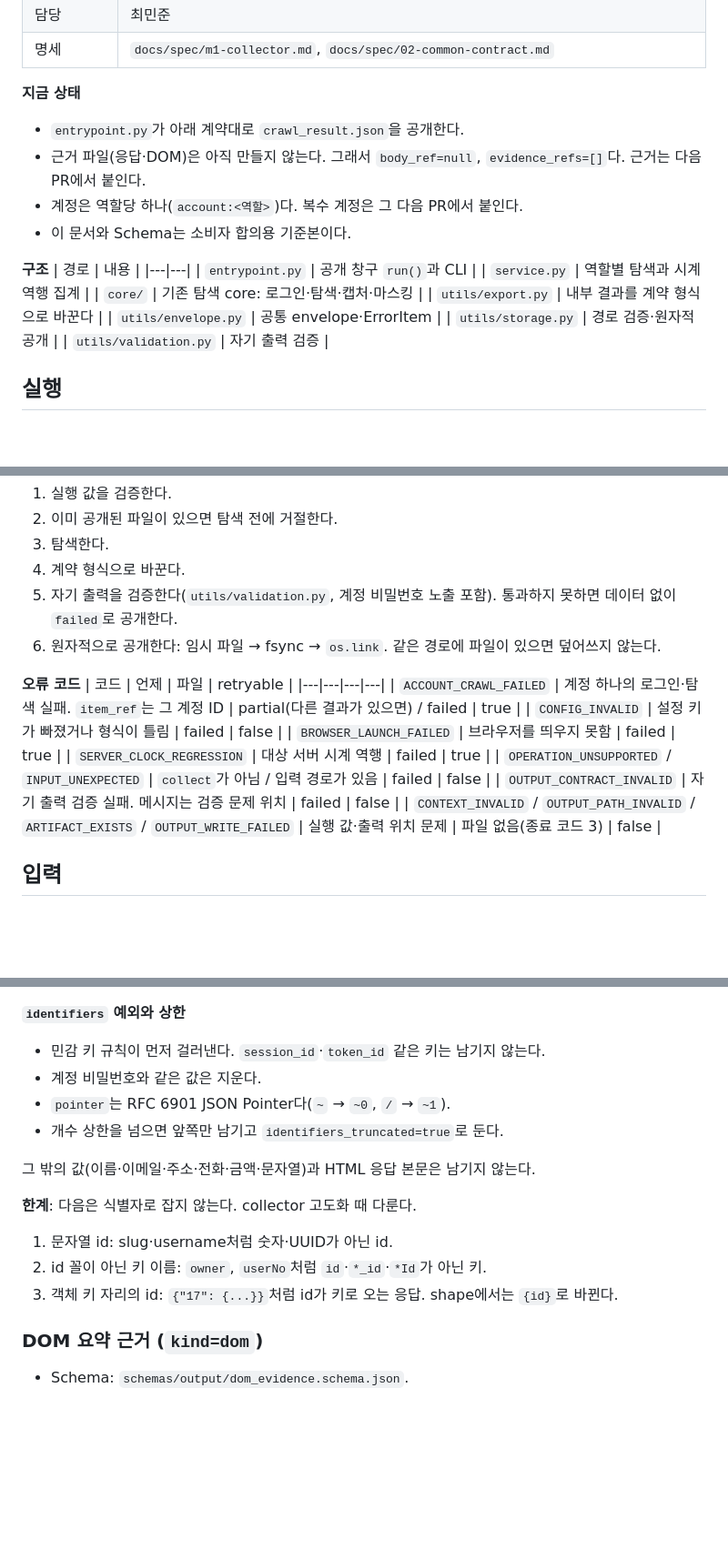
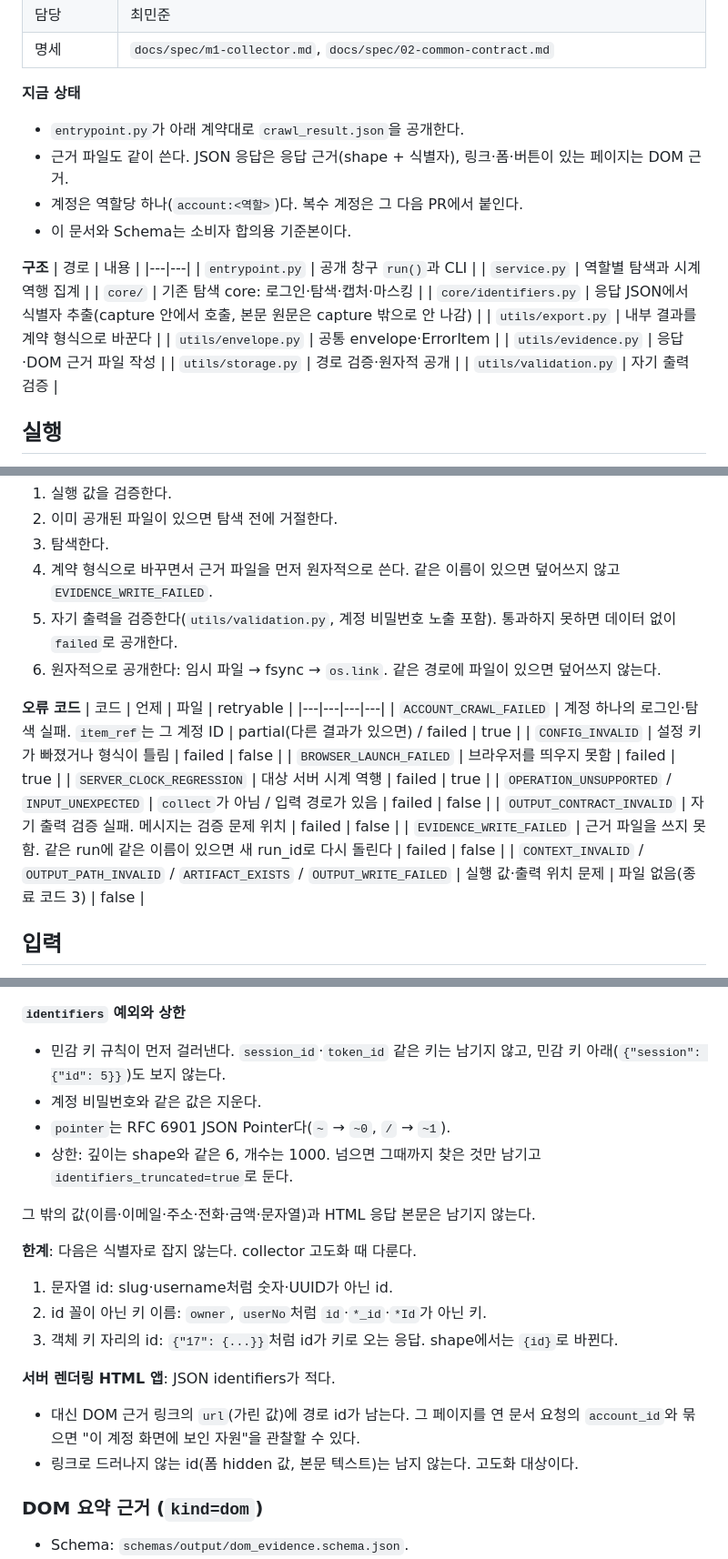
Before and after one commit to ABC2LAB/ABC2LAB, a Markdown page: modules/collector/README.md, 3 parts joined by grey strips. Shown at 91% size. GitHub-like rendering; blank space fills up the shorter version.

Commit message:
docs: README에 근거 파일 출력 반영
- 모듈 README: 구조·처리 순서·EVIDENCE_WRITE_FAILED·식별자 상한·민감 키 아래 제외·run 단위 근거 폴더
- 서버 렌더링 HTML 앱은 DOM 근거 링크 url의 경로 id로 계정 화면에 보인 자원을 관찰(hidden·본문 id는 고도화 대상)
- 루트 README: collector 설명에 근거 파일 출력 반영

```diff
--- a/modules/collector/README.md
+++ b/modules/collector/README.md
@@ -10,7 +10,7 @@
 
 **지금 상태**
 - `entrypoint.py`가 아래 계약대로 `crawl_result.json`을 공개한다.
-- 근거 파일(응답·DOM)은 아직 만들지 않는다. 그래서 `body_ref=null`, `evidence_refs=[]`다. 근거는 다음 PR에서 붙인다.
+- 근거 파일도 같이 쓴다. JSON 응답은 응답 근거(shape + 식별자), 링크·폼·버튼이 있는 페이지는 DOM 근거.
 - 계정은 역할당 하나(`account:<역할>`)다. 복수 계정은 그 다음 PR에서 붙인다.
 - 이 문서와 Schema는 소비자 합의용 기준본이다.
 
@@ -20,8 +20,10 @@
 | `entrypoint.py` | 공개 창구 `run()`과 CLI |
 | `service.py` | 역할별 탐색과 시계 역행 집계 |
 | `core/` | 기존 탐색 core: 로그인·탐색·캡처·마스킹 |
+| `core/identifiers.py` | 응답 JSON에서 식별자 추출(capture 안에서 호출, 본문 원문은 capture 밖으로 안 나감) |
 | `utils/export.py` | 내부 결과를 계약 형식으로 바꾼다 |
 | `utils/envelope.py` | 공통 envelope·ErrorItem |
+| `utils/evidence.py` | 응답·DOM 근거 파일 작성 |
 | `utils/storage.py` | 경로 검증·원자적 공개 |
 | `utils/validation.py` | 자기 출력 검증 |
 
@@ -66,7 +68,7 @@
 1. 실행 값을 검증한다.
 2. 이미 공개된 파일이 있으면 탐색 전에 거절한다.
 3. 탐색한다.
-4. 계약 형식으로 바꾼다.
+4. 계약 형식으로 바꾸면서 근거 파일을 먼저 원자적으로 쓴다. 같은 이름이 있으면 덮어쓰지 않고 `EVIDENCE_WRITE_FAILED`.
 5. 자기 출력을 검증한다(`utils/validation.py`, 계정 비밀번호 노출 포함). 통과하지 못하면 데이터 없이 `failed`로 공개한다.
 6. 원자적으로 공개한다: 임시 파일 → fsync → `os.link`. 같은 경로에 파일이 있으면 덮어쓰지 않는다.
 
@@ -79,6 +81,7 @@
 | `SERVER_CLOCK_REGRESSION` | 대상 서버 시계 역행 | failed | true |
 | `OPERATION_UNSUPPORTED` / `INPUT_UNEXPECTED` | `collect`가 아님 / 입력 경로가 있음 | failed | false |
 | `OUTPUT_CONTRACT_INVALID` | 자기 출력 검증 실패. 메시지는 검증 문제 위치 | failed | false |
+| `EVIDENCE_WRITE_FAILED` | 근거 파일을 쓰지 못함. 같은 run에 같은 이름이 있으면 새 run_id로 다시 돌린다 | failed | false |
 | `CONTEXT_INVALID` / `OUTPUT_PATH_INVALID` / `ARTIFACT_EXISTS` / `OUTPUT_WRITE_FAILED` | 실행 값·출력 위치 문제 | 파일 없음(종료 코드 3) | false |
 
 ## 입력
@@ -203,10 +206,10 @@ ID는 불투명 문자열로 다룬다. 소비자는 형식을 파싱하지 말
 - 값이 0 이상의 정수, 숫자로만 된 문자열, UUID 문자열 중 하나(경로 id 판정과 같은 기준). 응답의 원래 JSON 타입을 그대로 둔다(`"42"`는 문자열로).
 
 **`identifiers` 예외와 상한**
-- 민감 키 규칙이 먼저 걸러낸다. `session_id`·`token_id` 같은 키는 남기지 않는다.
+- 민감 키 규칙이 먼저 걸러낸다. `session_id`·`token_id` 같은 키는 남기지 않고, 민감 키 아래(`{"session": {"id": 5}}`)도 보지 않는다.
 - 계정 비밀번호와 같은 값은 지운다.
 - `pointer`는 RFC 6901 JSON Pointer다(`~` → `~0`, `/` → `~1`).
-- 개수 상한을 넘으면 앞쪽만 남기고 `identifiers_truncated=true`로 둔다.
+- 상한: 깊이는 shape와 같은 6, 개수는 1000. 넘으면 그때까지 찾은 것만 남기고 `identifiers_truncated=true`로 둔다.
 
 그 밖의 값(이름·이메일·주소·전화·금액·문자열)과 HTML 응답 본문은 남기지 않는다.
 
@@ -214,6 +217,10 @@ ID는 불투명 문자열로 다룬다. 소비자는 형식을 파싱하지 말
 1. 문자열 id: slug·username처럼 숫자·UUID가 아닌 id.
 2. id 꼴이 아닌 키 이름: `owner`, `userNo`처럼 `id`·`*_id`·`*Id`가 아닌 키.
 3. 객체 키 자리의 id: `{"17": {...}}`처럼 id가 키로 오는 응답. shape에서는 `{id}`로 바뀐다.
+
+**서버 렌더링 HTML 앱**: JSON identifiers가 적다.
+- 대신 DOM 근거 링크의 `url`(가린 값)에 경로 id가 남는다. 그 페이지를 연 문서 요청의 `account_id`와 묶으면 "이 계정 화면에 보인 자원"을 관찰할 수 있다.
+- 링크로 드러나지 않는 id(폼 hidden 값, 본문 텍스트)는 남지 않는다. 고도화 대상이다.
 
 ### DOM 요약 근거 (`kind=dom`)
 
```
Also changed, not shown: other parts of modules/collector/README.md (+3 -1 lines), README.md (+1 -1 lines).
